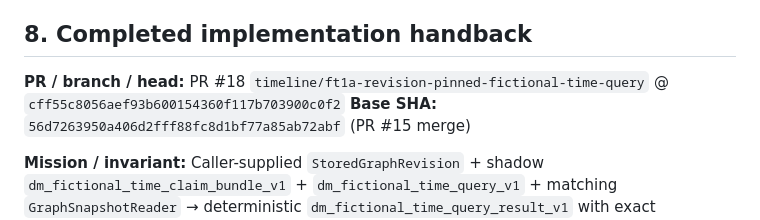
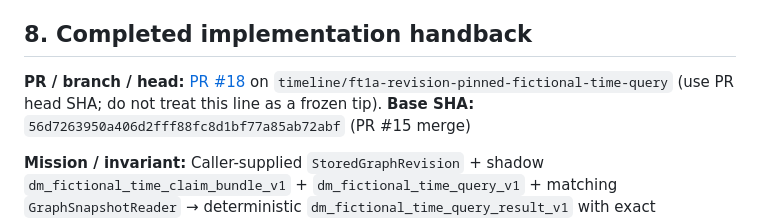
Before and after one commit to Drakosfire/DungeonMind, a Markdown page: Docs/Handoffs/HANDOFF-ft1a-revision-pinned-fictional-time-query.md, the part around the change. GitHub-like rendering.

Commit message:
docs: stop chasing FT1a tip SHA in handback
Co-authored-by: Cursor <cursoragent@cursor.com>

```diff
--- a/Docs/Handoffs/HANDOFF-ft1a-revision-pinned-fictional-time-query.md
+++ b/Docs/Handoffs/HANDOFF-ft1a-revision-pinned-fictional-time-query.md
@@ -111,7 +111,7 @@ Unknown anchor → `unknown_anchor`. Known anchor without explicit absolute →
 
 ## 8. Completed implementation handback
 
-**PR / branch / head:** PR #18 `timeline/ft1a-revision-pinned-fictional-time-query` @ `cff55c8056aef93b600154360f117b703900c0f2`
+**PR / branch / head:** [PR #18](https://github.com/Drakosfire/DungeonMind/pull/18) on `timeline/ft1a-revision-pinned-fictional-time-query` (use PR head SHA; do not treat this line as a frozen tip).
 **Base SHA:** `56d7263950a406d2fff88fc8d1bf77a85ab72abf` (PR #15 merge)
 
 **Mission / invariant:** Caller-supplied `StoredGraphRevision` + shadow `dm_fictional_time_claim_bundle_v1` + `dm_fictional_time_query_v1` + matching `GraphSnapshotReader` → deterministic `dm_fictional_time_query_result_v1` with exact proof/evidence; stale/malformed/unanchored inputs fail closed; no repository/current-head/persistence/publication.
```
